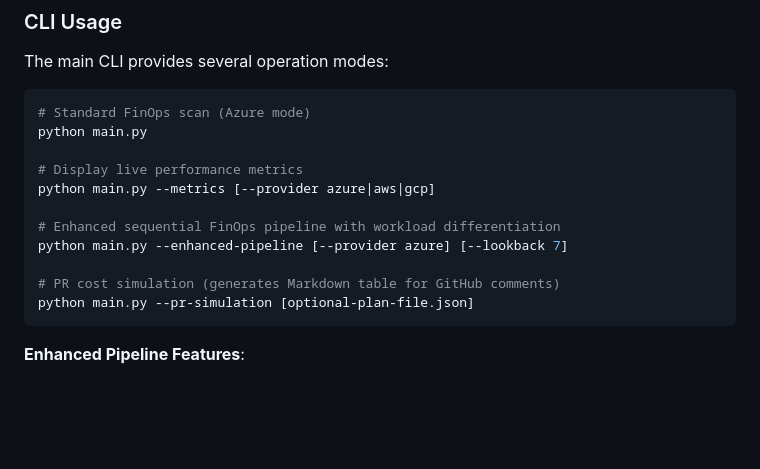
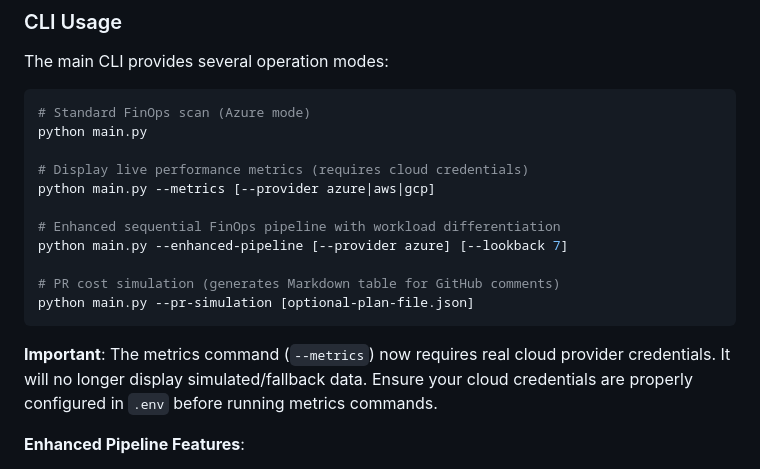
Before and after one commit to ankitrout07/Cloud-Reaper, a Markdown page: README.md, the part around one of its changes. GitHub-like rendering; blank space fills up the shorter version.

````diff
--- a/README.md
+++ b/README.md
@@ -350,7 +389,7 @@ The main CLI provides several operation modes:
 # Standard FinOps scan (Azure mode)
 python main.py
 
-# Display live performance metrics
+# Display live performance metrics (requires cloud credentials)
 python main.py --metrics [--provider azure|aws|gcp]
 
 # Enhanced sequential FinOps pipeline with workload differentiation
@@ -359,6 +398,8 @@ python main.py --enhanced-pipeline [--provider azure] [--lookback 7]
 # PR cost simulation (generates Markdown table for GitHub comments)
 python main.py --pr-simulation [optional-plan-file.json]
 ```
+
+**Important**: The metrics command (`--metrics`) now requires real cloud provider credentials. It will no longer display simulated/fallback data. Ensure your cloud credentials are properly configured in `.env` before running metrics commands.
 
 **Enhanced Pipeline Features**:
 - Sequential execution: Telemetry → Rightsizing → Baseline → Commitments
````
Also changed, not shown: other parts of README.md (+62 -12 lines).
